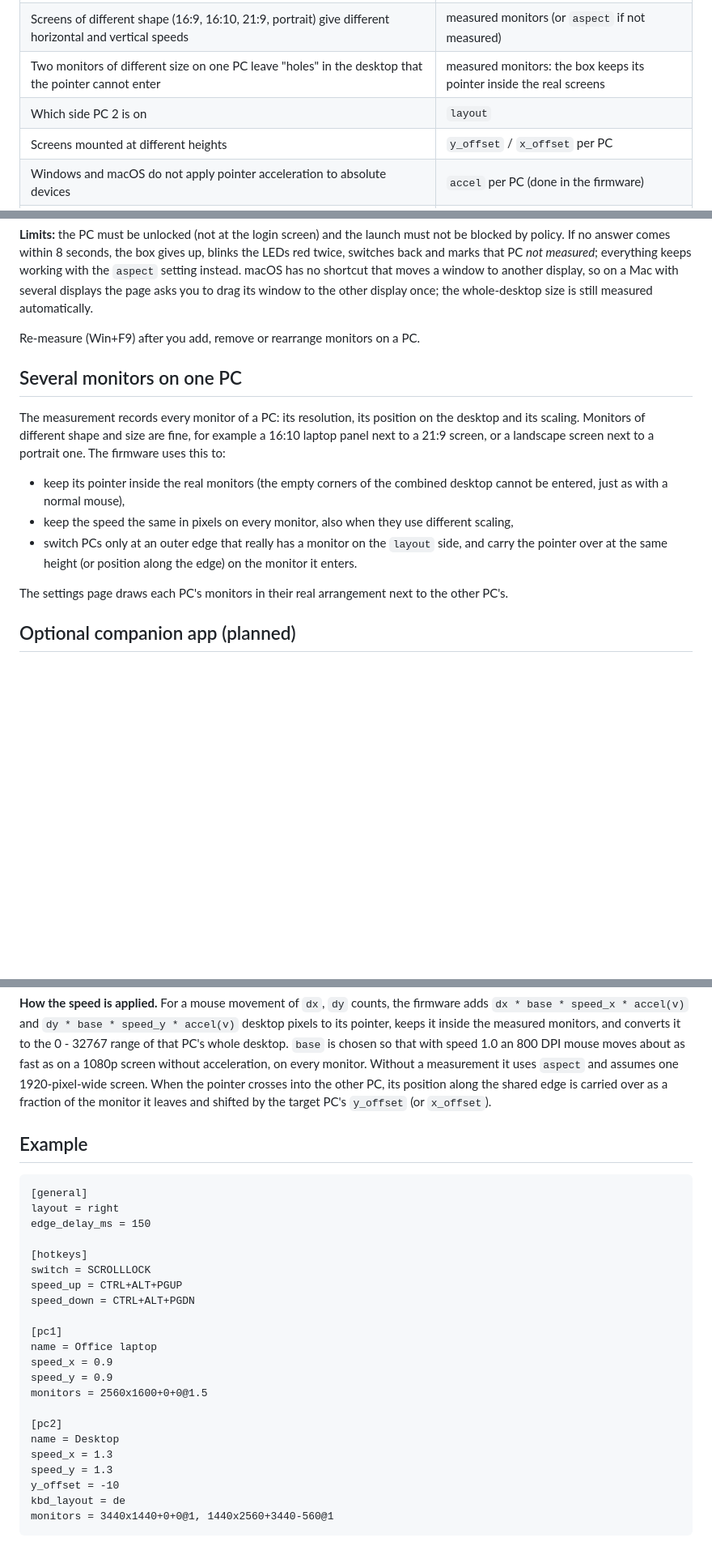
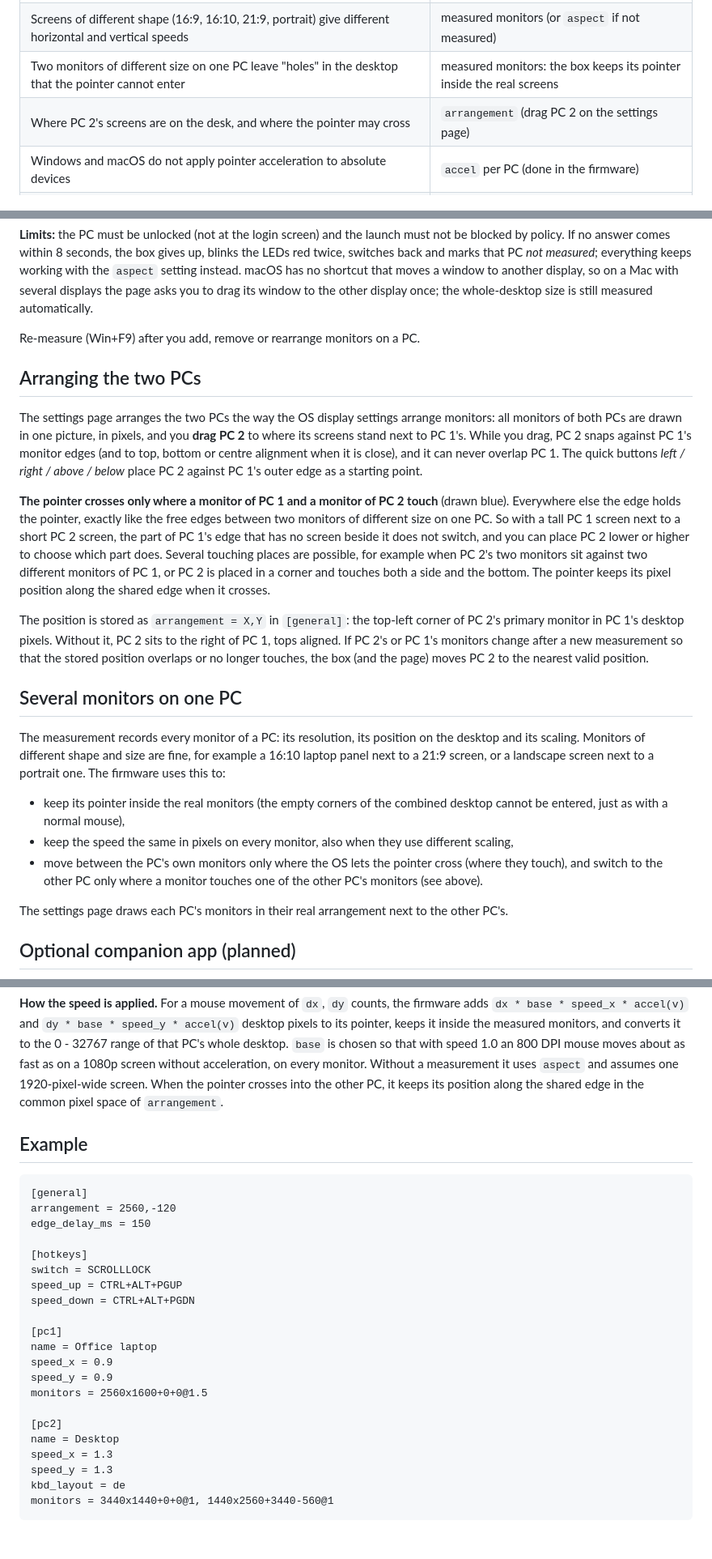
Before and after one commit to KooroshTorabi/KMSwitch, a Markdown page: docs/configuration.md, 3 parts joined by grey strips. Shown at 81% size. GitHub-like rendering; blank space fills up the shorter version.

Commit message:
Arrange the two PCs like monitors in the OS display settings
- Settings page: all monitors of both PCs in one pixel-accurate picture;
  drag PC 2 against PC 1, it snaps to monitor edges (and to top / bottom /
  centre alignment) and never overlaps. Quick buttons left / right /
  above / below as a starting point.
- The pointer crosses only where a PC 1 monitor and a PC 2 monitor touch
  (drawn blue); every other edge stops it, like free edges between
  monitors of different size on one PC. Several touching places possible.
- Config: `arrangement = X,Y` (PC 2 origin in PC 1 pixels) replaces
  layout / y_offset / x_offset.
- docs/configuration.md: new "Arranging the two PCs" section, firmware
  rules for crossing within a PC and between PCs.

Co-Authored-By: Claude Opus 5.5 <noreply@anthropic.com>
Claude-Session: https://claude.ai/code/session_01C1cWngWCXFZNztJHGdCDHN

````diff
--- a/docs/configuration.md
+++ b/docs/configuration.md
@@ -34,8 +34,7 @@ What does differ between PCs, and what the settings are for:
 | Crossing a screen takes the same hand movement on every PC, so a big or high-resolution screen feels fast and coarse | measured screen size, plus `speed_x` / `speed_y` per PC |
 | Screens of different shape (16:9, 16:10, 21:9, portrait) give different horizontal and vertical speeds | measured monitors (or `aspect` if not measured) |
 | Two monitors of different size on one PC leave "holes" in the desktop that the pointer cannot enter | measured monitors: the box keeps its pointer inside the real screens |
-| Which side PC 2 is on | `layout` |
-| Screens mounted at different heights | `y_offset` / `x_offset` per PC |
+| Where PC 2's screens are on the desk, and where the pointer may cross | `arrangement` (drag PC 2 on the settings page) |
 | Windows and macOS do not apply pointer acceleration to absolute devices | `accel` per PC (done in the firmware) |
 | Games, Blender and remote-desktop tools that capture the mouse need relative movement | relative mode hotkey |
 
@@ -101,6 +100,26 @@ other display once; the whole-desktop size is still measured automatically.
 
 Re-measure (Win+F9) after you add, remove or rearrange monitors on a PC.
 
+## Arranging the two PCs
+
+The settings page arranges the two PCs the way the OS display settings arrange monitors: all monitors of both PCs
+are drawn in one picture, in pixels, and you **drag PC 2** to where its screens stand next to PC 1's. While you
+drag, PC 2 snaps against PC 1's monitor edges (and to top, bottom or centre alignment when it is close), and it can
+never overlap PC 1. The quick buttons *left / right / above / below* place PC 2 against PC 1's outer edge as a
+starting point.
+
+**The pointer crosses only where a monitor of PC 1 and a monitor of PC 2 touch** (drawn blue). Everywhere else the
+edge holds the pointer, exactly like the free edges between two monitors of different size on one PC. So with a
+tall PC 1 screen next to a short PC 2 screen, the part of PC 1's edge that has no screen beside it does not switch,
+and you can place PC 2 lower or higher to choose which part does. Several touching places are possible, for example
+when PC 2's two monitors sit against two different monitors of PC 1, or PC 2 is placed in a corner and touches
+both a side and the bottom. The pointer keeps its pixel position along the shared edge when it crosses.
+
+The position is stored as `arrangement = X,Y` in `[general]`: the top-left corner of PC 2's primary monitor in
+PC 1's desktop pixels. Without it, PC 2 sits to the right of PC 1, tops aligned. If PC 2's or PC 1's monitors
+change after a new measurement so that the stored position overlaps or no longer touches, the box (and the page)
+moves PC 2 to the nearest valid position.
+
 ## Several monitors on one PC
 
 The measurement records every monitor of a PC: its resolution, its position on the desktop and its scaling.
@@ -110,8 +129,8 @@ landscape screen next to a portrait one. The firmware uses this to:
 - keep its pointer inside the real monitors (the empty corners of the combined desktop cannot be entered, just as
   with a normal mouse),
 - keep the speed the same in pixels on every monitor, also when they use different scaling,
-- switch PCs only at an outer edge that really has a monitor on the `layout` side, and carry the pointer over
-  at the same height (or position along the edge) on the monitor it enters.
+- move between the PC's own monitors only where the OS lets the pointer cross (where they touch), and switch to
+  the other PC only where a monitor touches one of the other PC's monitors (see above).
 
 The settings page draws each PC's monitors in their real arrangement next to the other PC's.
 
@@ -207,14 +224,14 @@ monitors = 2560x1600+0+0@1.5, 3440x1440+2560-300@1
 inside the measured monitors, and converts it to the 0 - 32767 range of that PC's whole desktop. `base` is chosen
 so that with speed 1.0 an 800 DPI mouse moves about as fast as on a 1080p screen without acceleration,
 on every monitor. Without a measurement it uses `aspect` and assumes one 1920-pixel-wide screen.
-When the pointer crosses into the other PC, its position along the shared edge is carried over as a fraction
-of the monitor it leaves and shifted by the target PC's `y_offset` (or `x_offset`).
+When the pointer crosses into the other PC, it keeps its position along the shared edge in the common pixel space
+of `arrangement`.
 
 ## Example
 
 ```
 [general]
-layout = right
+arrangement = 2560,-120
 edge_delay_ms = 150
 
 [hotkeys]
@@ -232,7 +249,6 @@ monitors = 2560x1600+0+0@1.5
 name = Desktop
 speed_x = 1.3
 speed_y = 1.3
-y_offset = -10
 kbd_layout = de
 monitors = 3440x1440+0+0@1, 1440x2560+3440-560@1
 ```
````
Also changed, not shown: other parts of docs/configuration.md (+1 -3 lines), README.md (+1 -1 lines), docs/config-editor.png, 2 other files.
